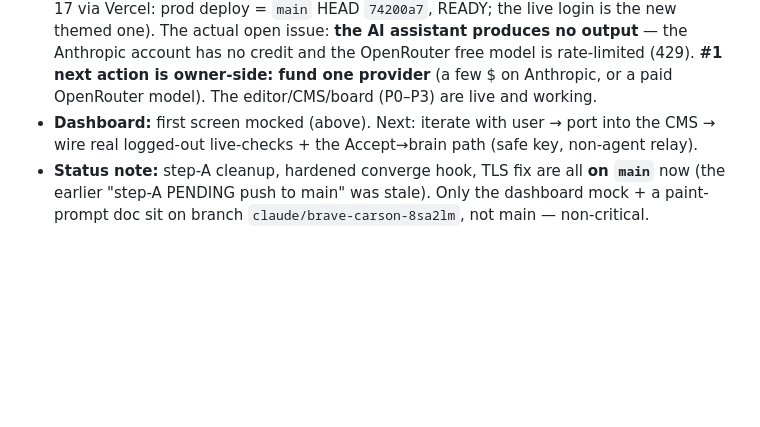
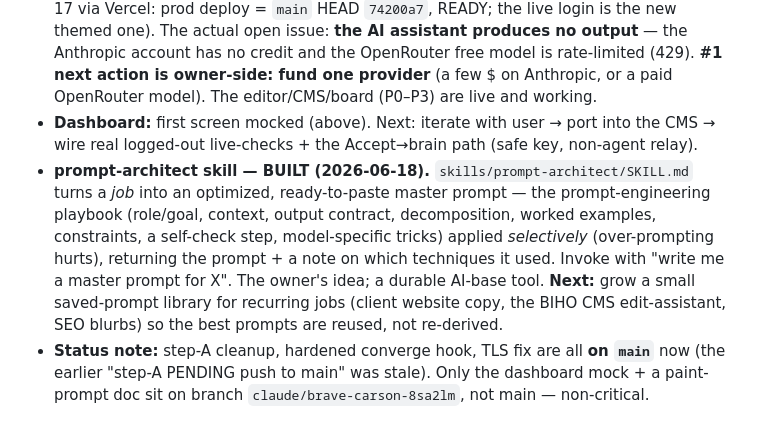
Before and after one commit to COGITO-SUM-cloude/COGITO, a Markdown page: docs/ACTIVE-MISSION.md, the part around the change. Rendered like a GitHub page; blank space fills up the shorter version.

```diff
--- a/docs/ACTIVE-MISSION.md
+++ b/docs/ACTIVE-MISSION.md
@@ -20,6 +20,7 @@ Everything stays $0 + file-native where possible; a small paid model is the one
 - **Teacher polish**: deploy the neural voice; decide the paid-model question; grow neuroscience lessons (content = the real "training").
 - **CMS (`idk-whatimdoing`) — DEPLOY DONE; real blocker is AI credit.** ~~deploy fix~~ The "Obsidian & Ember" redesign is merged to `main` AND live in production (verified 2026-06-17 via Vercel: prod deploy = `main` HEAD `74200a7`, READY; the live login is the new themed one). The actual open issue: **the AI assistant produces no output** — the Anthropic account has no credit and the OpenRouter free model is rate-limited (429). **#1 next action is owner-side: fund one provider** (a few $ on Anthropic, or a paid OpenRouter model). The editor/CMS/board (P0–P3) are live and working.
 - **Dashboard:** first screen mocked (above). Next: iterate with user → port into the CMS → wire real logged-out live-checks + the Accept→brain path (safe key, non-agent relay).
+- **prompt-architect skill — BUILT (2026-06-18).** `skills/prompt-architect/SKILL.md` turns a *job* into an optimized, ready-to-paste master prompt — the prompt-engineering playbook (role/goal, context, output contract, decomposition, worked examples, constraints, a self-check step, model-specific tricks) applied *selectively* (over-prompting hurts), returning the prompt + a note on which techniques it used. Invoke with "write me a master prompt for X". The owner's idea; a durable AI-base tool. **Next:** grow a small saved-prompt library for recurring jobs (client website copy, the BIHO CMS edit-assistant, SEO blurbs) so the best prompts are reused, not re-derived.
 - **Status note:** step-A cleanup, hardened converge hook, TLS fix are all **on `main`** now (the earlier "step-A PENDING push to main" was stale). Only the dashboard mock + a paint-prompt doc sit on branch `claude/brave-carson-8sa2lm`, not main — non-critical.
 
 ## Guardrails (always on)
```
Also changed, not shown: skills/INDEX.md (+1 -0 lines), skills/prompt-architect/SKILL.md (added, +71 -0 lines).
